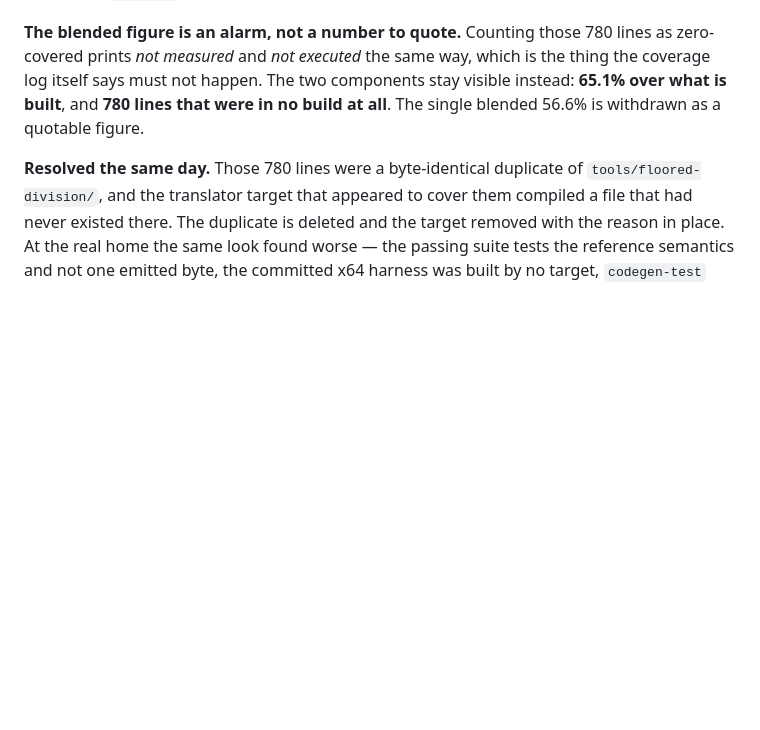
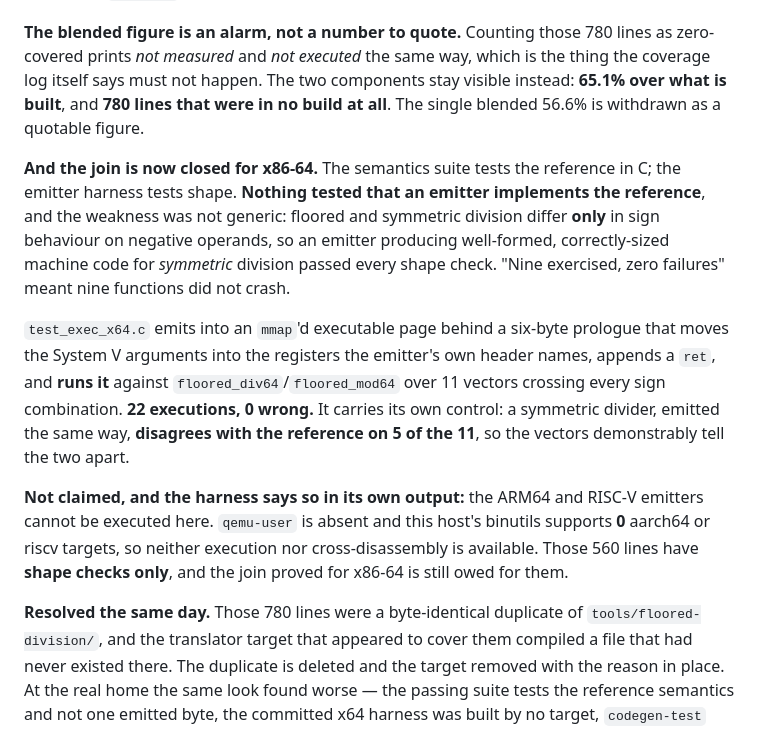
Before and after one commit to jeweledtech/bare-metal-forth, a Markdown page: docs/evidence/x64-suite-positive-verdict-2026-09-20.md, the part around the change. GitHub-like rendering; blank space fills up the shorter version.

```diff
--- a/docs/evidence/x64-suite-positive-verdict-2026-09-20.md
+++ b/docs/evidence/x64-suite-positive-verdict-2026-09-20.md
@@ -101,6 +101,31 @@ happen. The two components stay visible instead: **65.1% over what is
 built**, and **780 lines that were in no build at all**. The single
 blended 56.6% is withdrawn as a quotable figure.
 
+**And the join is now closed for x86-64.** The semantics suite tests
+the reference in C; the emitter harness tests shape. **Nothing tested
+that an emitter implements the reference**, and the weakness was not
+generic: floored and symmetric division differ **only** in sign
+behaviour on negative operands, so an emitter producing well-formed,
+correctly-sized machine code for *symmetric* division passed every
+shape check. "Nine exercised, zero failures" meant nine functions did
+not crash.
+
+`test_exec_x64.c` emits into an `mmap`'d executable page behind a
+six-byte prologue that moves the System V arguments into the registers
+the emitter's own header names, appends a `ret`, and **runs it**
+against `floored_div64`/`floored_mod64` over 11 vectors crossing every
+sign combination. **22 executions, 0 wrong.** It carries its own
+control: a symmetric divider, emitted the same way, **disagrees with
+the reference on 5 of the 11**, so the vectors demonstrably tell the
+two apart.
+
+**Not claimed, and the harness says so in its own output:** the ARM64
+and RISC-V emitters cannot be executed here. `qemu-user` is absent and
+this host's binutils supports **0** aarch64 or riscv targets, so
+neither execution nor cross-disassembly is available. Those 560 lines
+have **shape checks only**, and the join proved for x86-64 is still
+owed for them.
+
 **Resolved the same day.** Those 780 lines were a byte-identical
 duplicate of `tools/floored-division/`, and the translator target that
 appeared to cover them compiled a file that had never existed there.
```
Also changed, not shown: docs/evidence/make-target-reachability-2026-09-21.md (added, +92 -0 lines).
